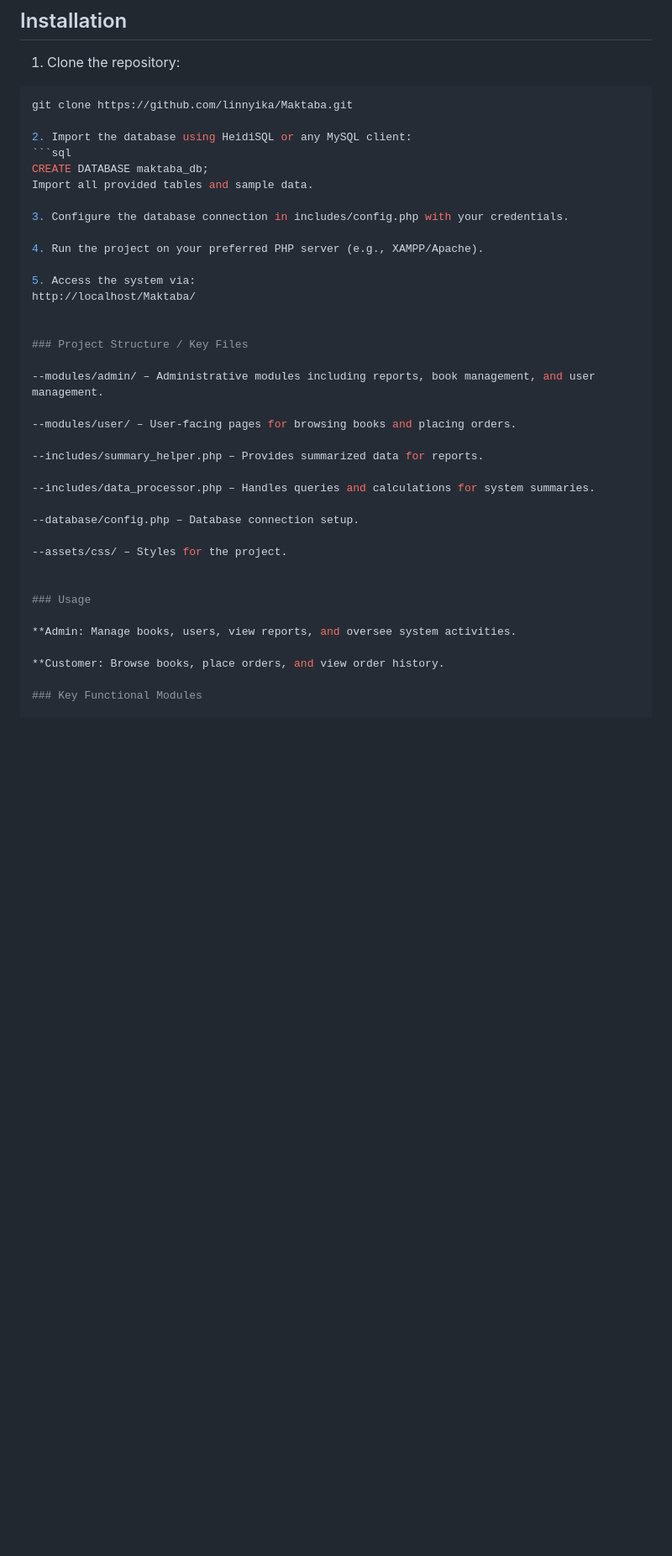
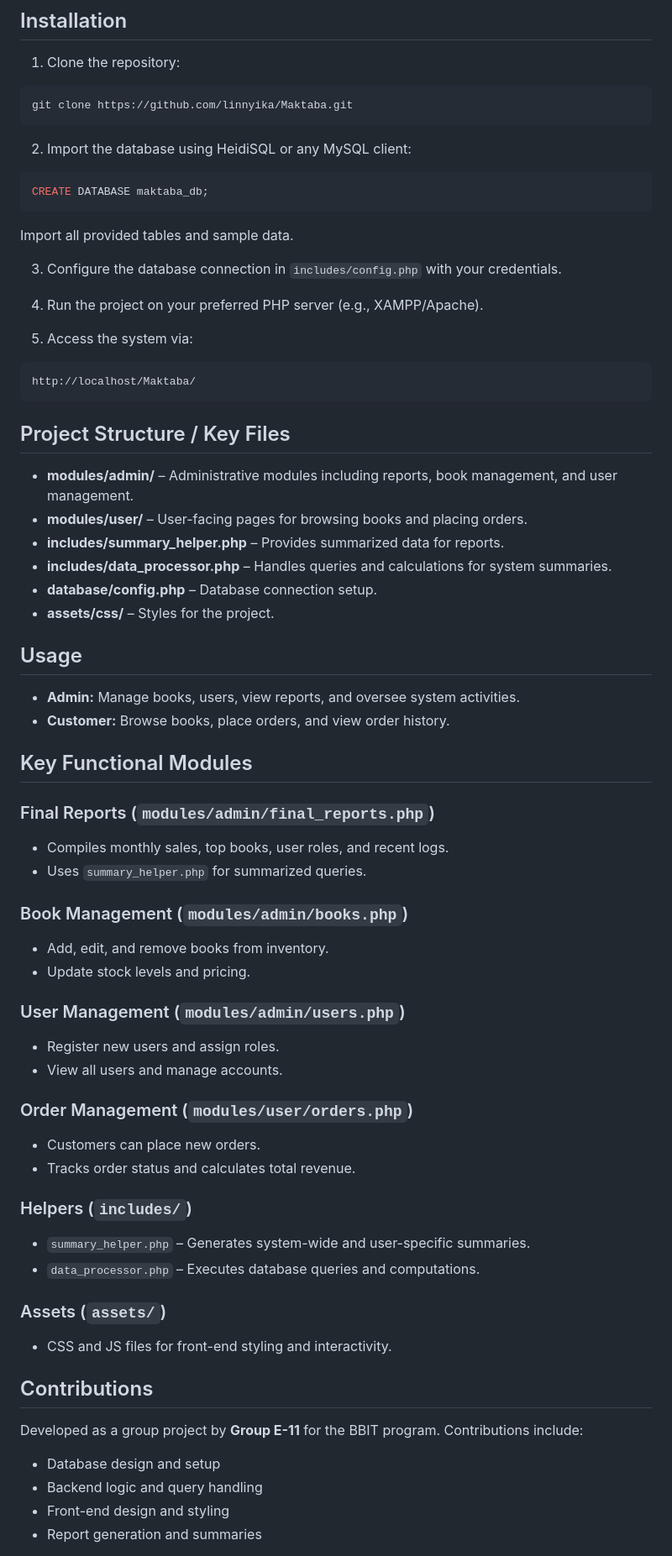
Before and after one commit to linnyika/Maktaba, a Markdown page: README.md, the part around one of its changes. Shown at 84% size. GitHub-like rendering; blank space fills up the shorter version.

````diff
--- a/README.md
+++ b/README.md
@@ -32,40 +32,67 @@ Maktaba is a web-based bookstore management system designed to handle day-to-day
 1. Clone the repository:
 ```bash
 git clone https://github.com/linnyika/Maktaba.git
+```
 
 2. Import the database using HeidiSQL or any MySQL client:
 ```sql
 CREATE DATABASE maktaba_db;
+```
 Import all provided tables and sample data.
 
-3. Configure the database connection in includes/config.php with your credentials.
+3. Configure the database connection in `includes/config.php` with your credentials.
 
 4. Run the project on your preferred PHP server (e.g., XAMPP/Apache).
 
 5. Access the system via:
+```
 http://localhost/Maktaba/
+```
 
+## Project Structure / Key Files
 
-### Project Structure / Key Files
+- **modules/admin/** – Administrative modules including reports, book management, and user management.
+- **modules/user/** – User-facing pages for browsing books and placing orders.
+- **includes/summary_helper.php** – Provides summarized data for reports.
+- **includes/data_processor.php** – Handles queries and calculations for system summaries.
+- **database/config.php** – Database connection setup.
+- **assets/css/** – Styles for the project.
 
---modules/admin/ – Administrative modules including reports, book management, and user management.
+## Usage
 
---modules/user/ – User-facing pages for browsing books and placing orders.
+- **Admin:** Manage books, users, view reports, and oversee system activities.
+- **Customer:** Browse books, place orders, and view order history.
 
---includes/summary_helper.php – Provides summarized data for reports.
+## Key Functional Modules
 
---includes/data_processor.php – Handles queries and calculations for system summaries.
+### Final Reports (`modules/admin/final_reports.php`)
+- Compiles monthly sales, top books, user roles, and recent logs.
+- Uses `summary_helper.php` for summarized queries.
 
---database/config.php – Database connection setup.
+### Book Management (`modules/admin/books.php`)
+- Add, edit, and remove books from inventory.
+- Update stock levels and pricing.
 
---assets/css/ – Styles for the project.
+### User Management (`modules/admin/users.php`)
+- Register new users and assign roles.
+- View all users and manage accounts.
 
+### Order Management (`modules/user/orders.php`)
+- Customers can place new orders.
+- Tracks order status and calculates total revenue.
 
-### Usage
+### Helpers (`includes/`)
+- `summary_helper.php` – Generates system-wide and user-specific summaries.
+- `data_processor.php` – Executes database queries and computations.
 
-**Admin: Manage books, users, view reports, and oversee system activities.
+### Assets (`assets/`)
+- CSS and JS files for front-end styling and interactivity.
 
-**Customer: Browse books, place orders, and view order history.
+## Contributions
+Developed as a group project by **Group E-11** for the BBIT program. Contributions include:
 
-### Key Functional Modules
+- Database design and setup
+- Backend logic and query handling
+- Front-end design and styling
+- Report generation and summaries
 
````
Also changed, not shown: other parts of README.md (+1 -42 lines).
